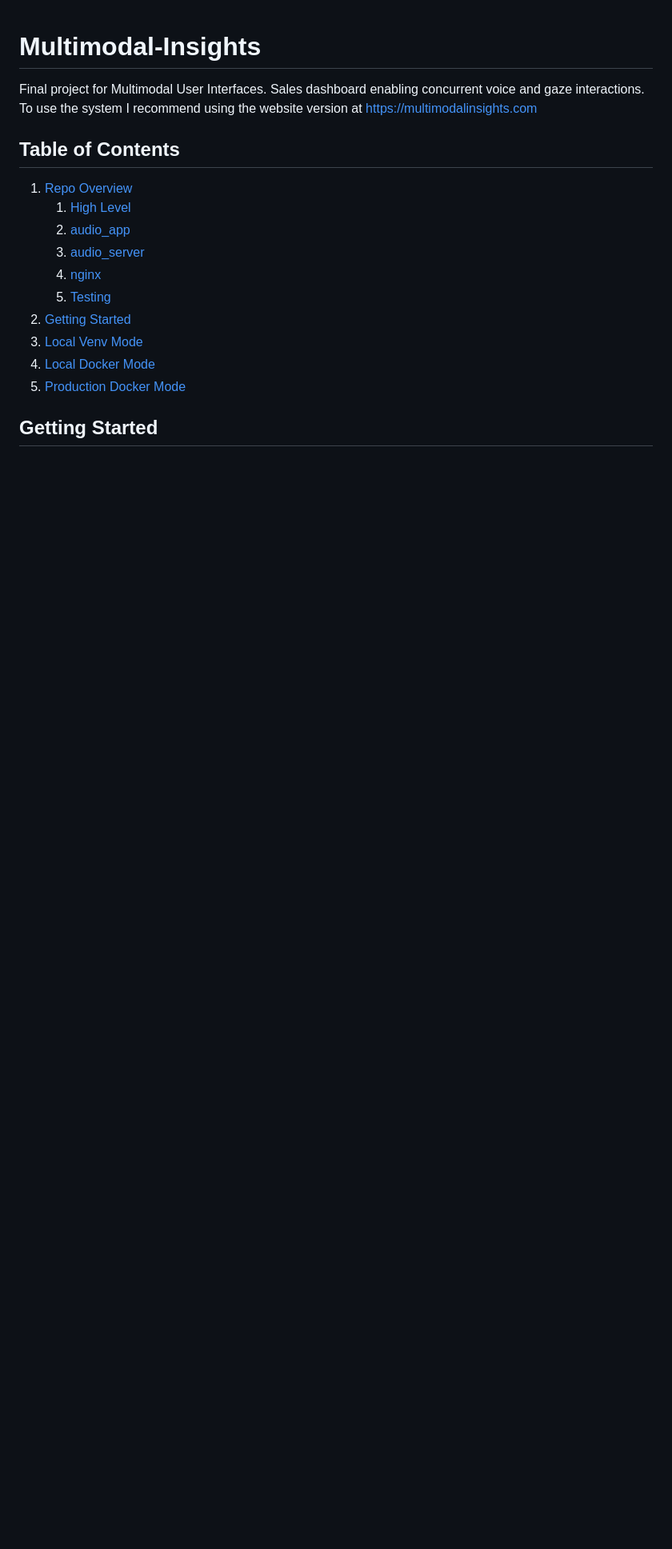
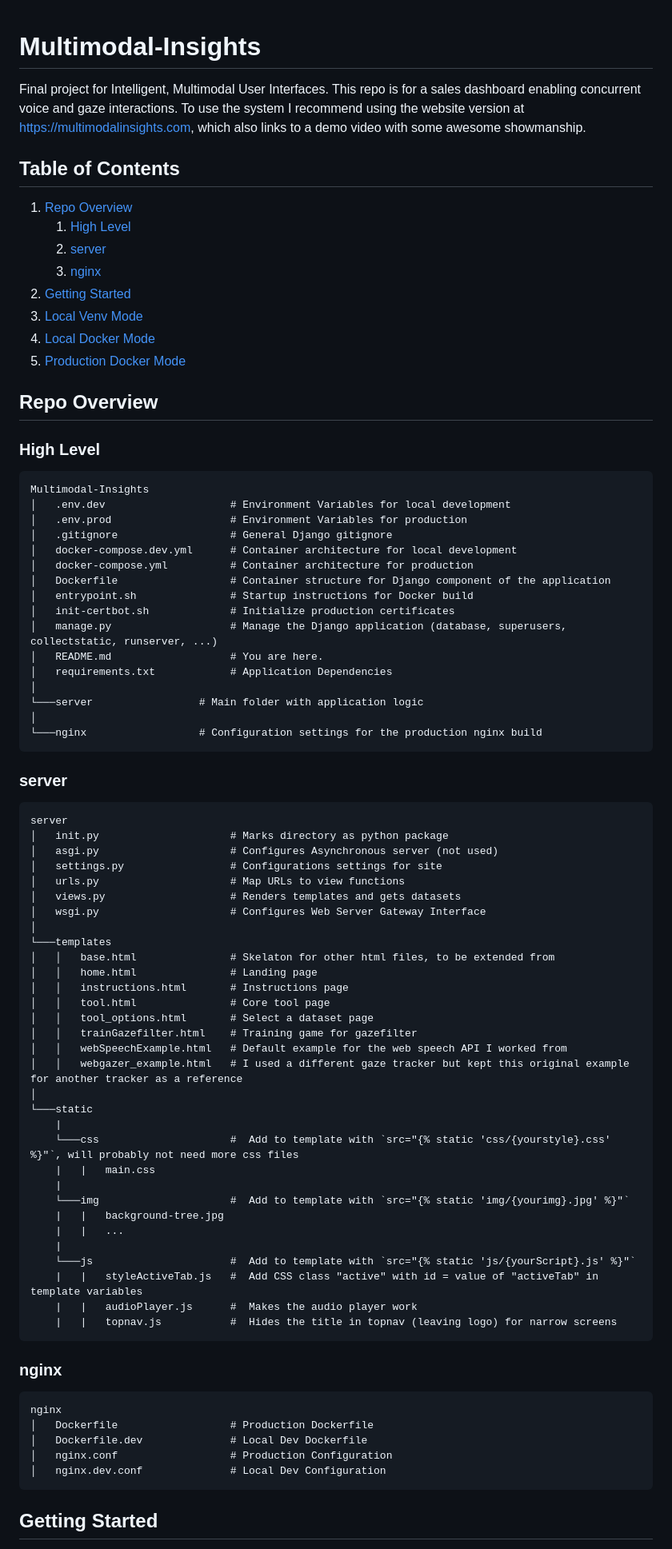
Before and after one commit to mcantow/Multimodal-Insights, a Markdown page: README.md, the part around the change. Shown at 80% size. Drawn GitHub-style; blank space fills up the shorter version.

````diff
--- a/README.md
+++ b/README.md
@@ -1,17 +1,81 @@
 # Multimodal-Insights
-Final project for Multimodal User Interfaces. Sales dashboard enabling concurrent voice and gaze interactions. To use the system I recommend using the website version at https://multimodalinsights.com
+Final project for Intelligent, Multimodal User Interfaces. This repo is for a sales dashboard enabling concurrent voice and gaze interactions. To use the system I recommend using the website version at https://multimodalinsights.com, which also links to a demo video with some awesome showmanship.
 
 ## Table of Contents
 1. [Repo Overview](#overview)
     1. [High Level](#highLevel)
-    2. [audio_app](#audio_app)
-    3. [audio_server](#audio_server)
+    3. [server](#server)
     4. [nginx](#nginx)
-    5. [Testing](#testing)
 2. [Getting Started](#getting_started)
 3. [Local Venv Mode](#localvenv)
 4. [Local Docker Mode](#localdocker)
 5. [Production Docker Mode](#proddocker)
+
+
+## Repo Overview <a name="overview"></a>
+### High Level <a name="highlevel"></a>
+```
+Multimodal-Insights
+│   .env.dev                    # Environment Variables for local development
+│   .env.prod                   # Environment Variables for production
+│   .gitignore                  # General Django gitignore
+│   docker-compose.dev.yml      # Container architecture for local development
+│   docker-compose.yml          # Container architecture for production
+│   Dockerfile                  # Container structure for Django component of the application
+│   entrypoint.sh               # Startup instructions for Docker build
+│   init-certbot.sh             # Initialize production certificates
+│   manage.py                   # Manage the Django application (database, superusers, collectstatic, runserver, ...)
+│   README.md                   # You are here.
+│   requirements.txt            # Application Dependencies
+│
+└───server                 # Main folder with application logic
+│
+└───nginx                  # Configuration settings for the production nginx build
+```
+
+### server <a name="server"></a>
+```
+server
+│   init.py                     # Marks directory as python package
+│   asgi.py                     # Configures Asynchronous server (not used)
+│   settings.py                 # Configurations settings for site
+│   urls.py                     # Map URLs to view functions
+│   views.py                    # Renders templates and gets datasets
+│   wsgi.py                     # Configures Web Server Gateway Interface
+│
+└───templates
+│   │   base.html               # Skelaton for other html files, to be extended from
+│   │   home.html               # Landing page
+│   │   instructions.html       # Instructions page
+│   │   tool.html               # Core tool page
+│   │   tool_options.html       # Select a dataset page
+│   │   trainGazefilter.html    # Training game for gazefilter
+│   │   webSpeechExample.html   # Default example for the web speech API I worked from
+│   │   webgazer_example.html   # I used a different gaze tracker but kept this original example for another tracker as a reference
+│
+└───static
+    |
+    └───css                     #  Add to template with `src="{% static 'css/{yourstyle}.css' %}"`, will probably not need more css files
+    |   |   main.css
+    |
+    └───img                     #  Add to template with `src="{% static 'img/{yourimg}.jpg' %}"`
+    |   |   background-tree.jpg
+    |   |   ...
+    |
+    └───js                      #  Add to template with `src="{% static 'js/{yourScript}.js' %}"`
+    |   |   styleActiveTab.js   #  Add CSS class "active" with id = value of "activeTab" in template variables
+    |   |   audioPlayer.js      #  Makes the audio player work
+    |   |   topnav.js           #  Hides the title in topnav (leaving logo) for narrow screens
+```
+
+### nginx <a name="nginx"></a>
+```
+nginx
+│   Dockerfile                  # Production Dockerfile
+│   Dockerfile.dev              # Local Dev Dockerfile
+│   nginx.conf                  # Production Configuration
+│   nginx.dev.conf              # Local Dev Configuration
+```
 
 ## Getting Started <a name="getting_started"></a>
 The system can run in three modes: local venv, local docker, and production docker. I find the local venv version is most convenient, but I don't have comprehensive specs on supported python and OS versions, so I cant gurentee it works on every machine. This mode essentially runs the django code in a virtual environment with the systems host operating system and python installation, making the application available on localhost:8000. I also provide local docker build instructions, that run the entire application stack and makes the application available on localhost. This mode is much more relaible but heavier. I also include a production docker build for deployment.
````
